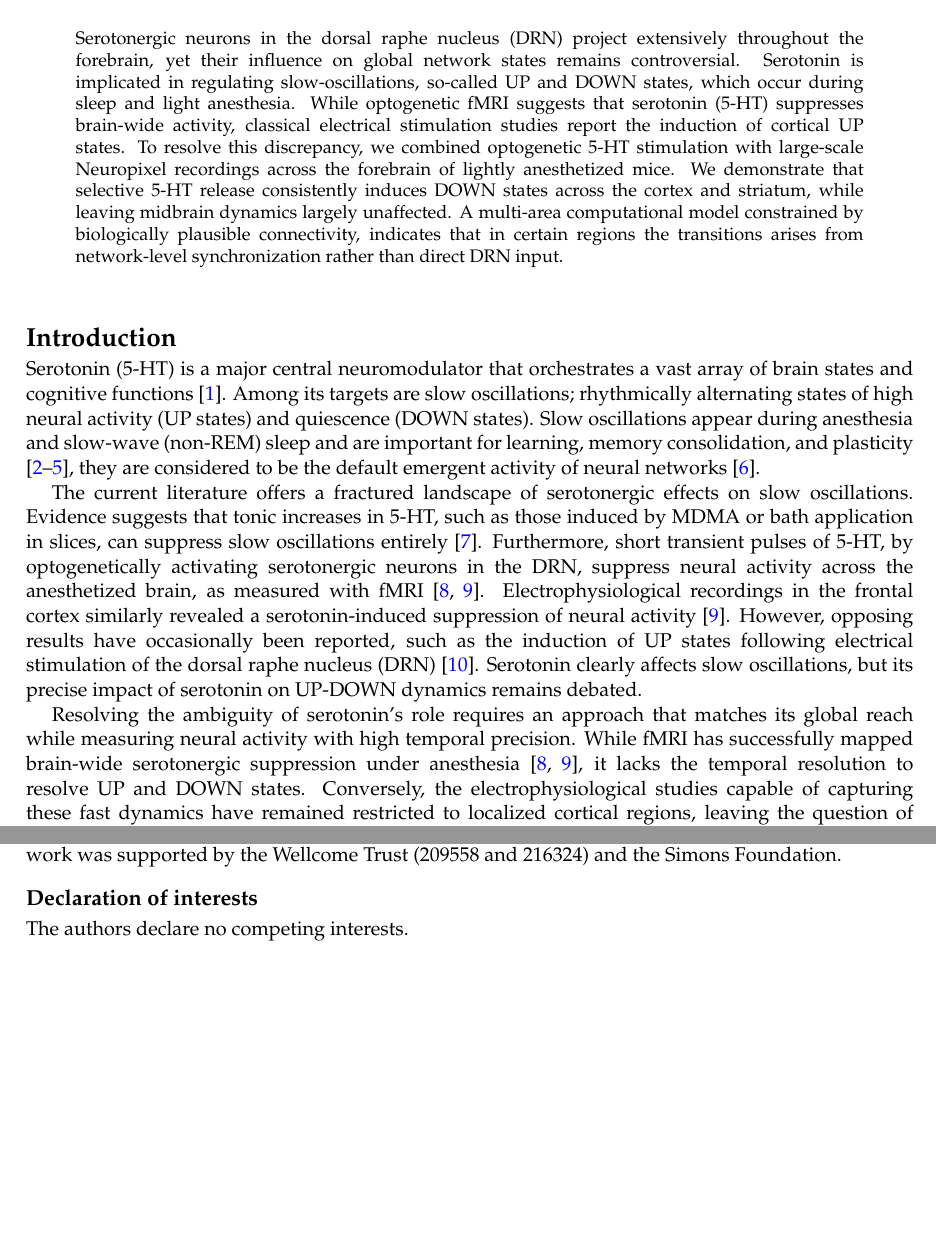
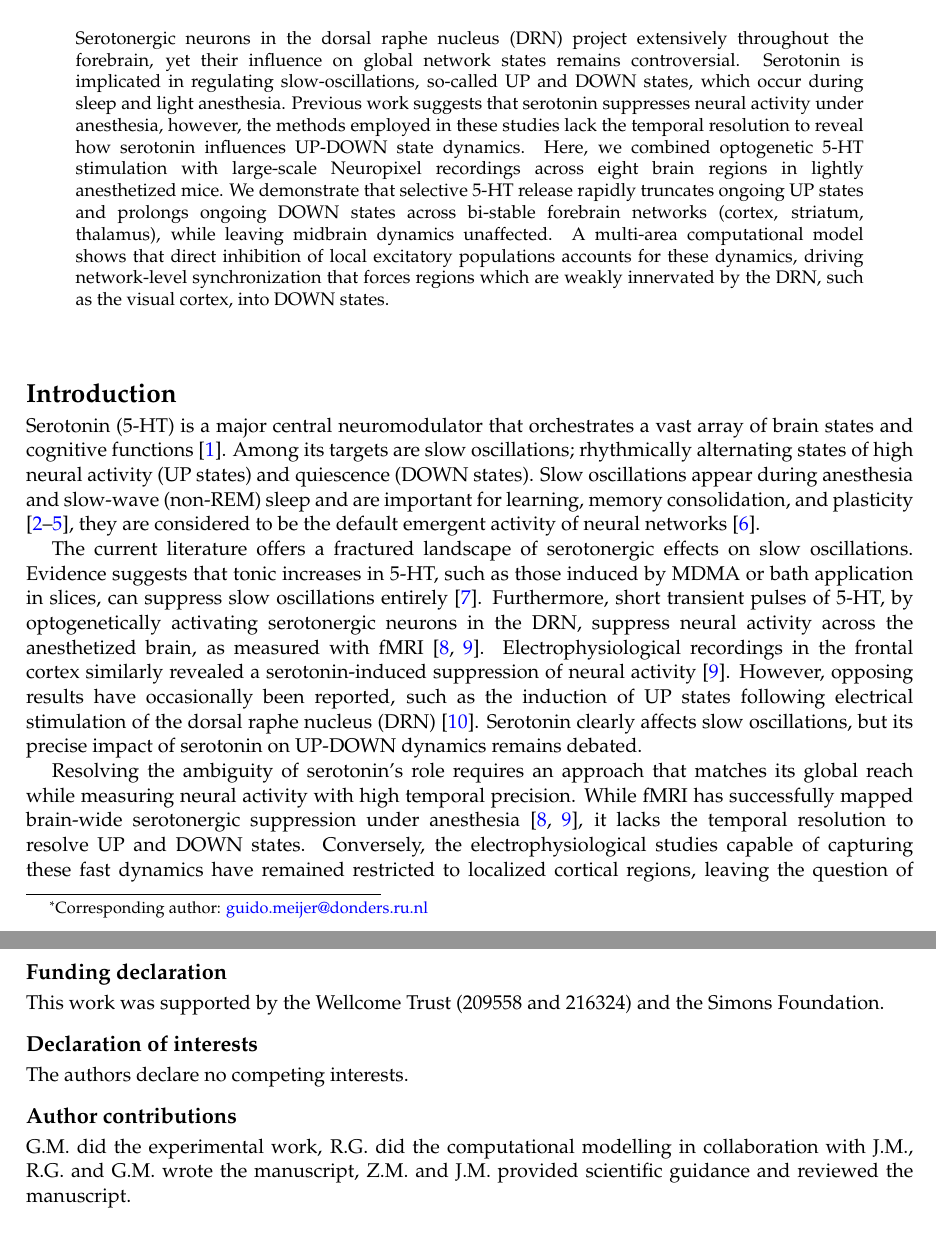
Before and after one commit to rosagross/SerotoninAnaesthesiaModel, a LaTeX paper (04_Manuscript/main.tex): two parts of pages 1 and 7 of 17 before the commit and two parts of pages 1 and 8 of 17 after it, joined at a grey line, cut so that both start at the same text, the shorter picture padded with empty space. Compiled offline with pdfLaTeX.

Commit message:
rewrote abstract

```diff
--- a/04_Manuscript/main.tex
+++ b/04_Manuscript/main.tex
@@ -16,6 +16,7 @@
 \usepackage[english]{babel}
 \usepackage{booktabs}
 \usepackage{textcomp}
+\usepackage[misc]{ifsym}
 
 \parindent 0.5cm    % paragraphs indent
 
@@ -80,8 +81,8 @@
 %  fill in the paper's title, author(s), and corresponding institutions
 %--------------------------------------------------------------------------
 
-\title{\textbf{Serotonin induces \textsc{down} states across the anesthetized mouse forebrain}}
-\author{Rosa Großmann\textsuperscript{1}, Jorge F. Mejias\textsuperscript{2}, International Brain Laboratory, Zachary F. Mainen\textsuperscript{3} \& Guido T. Meijer\textsuperscript{3,4}}
+\title{\textbf{Serotonin induces \textsc{down} states across the anesthetized mouse brain}}
+\author{Rosa Großmann\textsuperscript{1}, Jorge F. Mejias\textsuperscript{2}, International Brain Laboratory, Zachary F. Mainen\textsuperscript{3} \& Guido T. Meijer\textsuperscript{3,4,}\thanks{Corresponding author: \href{mailto:guido.meijer@donders.ru.nl}{guido.meijer@donders.ru.nl}}}
 \affil{\textsuperscript{1}Max Planck Institute for Human Cognitive and Brain Science, Leipzig, Germany\newline
 \textsuperscript{2} Cognitive and Systems Neuroscience Group, Swammerdam Institute for Life Sciences, University of Amsterdam, Amsterdam, The Netherlands\newline
 \textsuperscript{3}Champalimaud Foundation, Lisbon, Portugal\newline
@@ -94,7 +95,7 @@
 %---------------------------------------------------------------------------
 %               Include abstract and keywords here
 %---------------------------------------------------------------------------
-Serotonergic neurons in the dorsal raphe nucleus (DRN) project extensively throughout the forebrain, yet their influence on global network states remains controversial. Serotonin is implicated in regulating slow-oscillations, so-called UP and DOWN states, which occur during sleep and light anesthesia. While optogenetic fMRI suggests that serotonin (5-HT) suppresses brain-wide activity, classical electrical stimulation studies report the induction of cortical UP states. To resolve this discrepancy, we combined optogenetic 5-HT stimulation with large-scale Neuropixel recordings across the forebrain of lightly anesthetized mice. We demonstrate that selective 5-HT release consistently induces DOWN states across the cortex and striatum, while leaving midbrain dynamics largely unaffected. A multi-area computational model constrained by biologically plausible connectivity, indicates that in certain regions the transitions arises from network-level synchronization rather than direct DRN input.
+Serotonergic neurons in the dorsal raphe nucleus (DRN) project extensively throughout the forebrain, yet their influence on global network states remains controversial. Serotonin is implicated in regulating slow-oscillations, so-called UP and DOWN states, which occur during sleep and light anesthesia. Previous work suggests that serotonin suppresses neural activity under anesthesia, however, the methods employed in these studies lack the temporal resolution to reveal how serotonin influences UP-DOWN state dynamics. Here, we combined optogenetic 5-HT stimulation with large-scale Neuropixel recordings across eight brain regions in lightly anesthetized mice. We demonstrate that selective 5-HT release rapidly truncates ongoing UP states and prolongs ongoing DOWN states across bi-stable forebrain networks (cortex, striatum, thalamus), while leaving midbrain dynamics unaffected. A multi-area computational model shows that direct inhibition of local excitatory populations accounts for these dynamics, driving network-level synchronization that forces regions which are weakly innervated by the DRN, such as the visual cortex, into DOWN states.
 
 \DOI{} % do not delete this line
 \end{abstract}
@@ -185,10 +186,16 @@ A surprising finding was that in the electrophysiological data there was no corr
 All data are openly available through the Open Neurophysiology Environment (ONE) protocol (https://int-brain-lab.github.io/ONE/). All the code used to generate the figures in this manuscript are on Github: https://github.com/rosagross/SerotoninAnaesthesiaModel/.
 
 \subsection*{Acknowledgments}
-We thank the staff of the International Brain Laboratory collaboration for their technical support. This work was supported by the Wellcome Trust (209558 and 216324) and the Simons Foundation.
+We thank the staff of the International Brain Laboratory collaboration for their technical support.
+
+\subsection*{Funding declaration}
+This work was supported by the Wellcome Trust (209558 and 216324) and the Simons Foundation.
 
 \subsection*{Declaration of interests}
 The authors declare no competing interests.
+
+\subsection*{Author contributions}
+G.M. did the experimental work, R.G. did the computational modelling in collaboration with J.M., R.G. and G.M. wrote the manuscript, Z.M. and J.M. provided scientific guidance and reviewed the manuscript.
 
 \section*{Material and methods}
 \vspace{-8pt}
```
Also changed, not shown: 8 other files.
